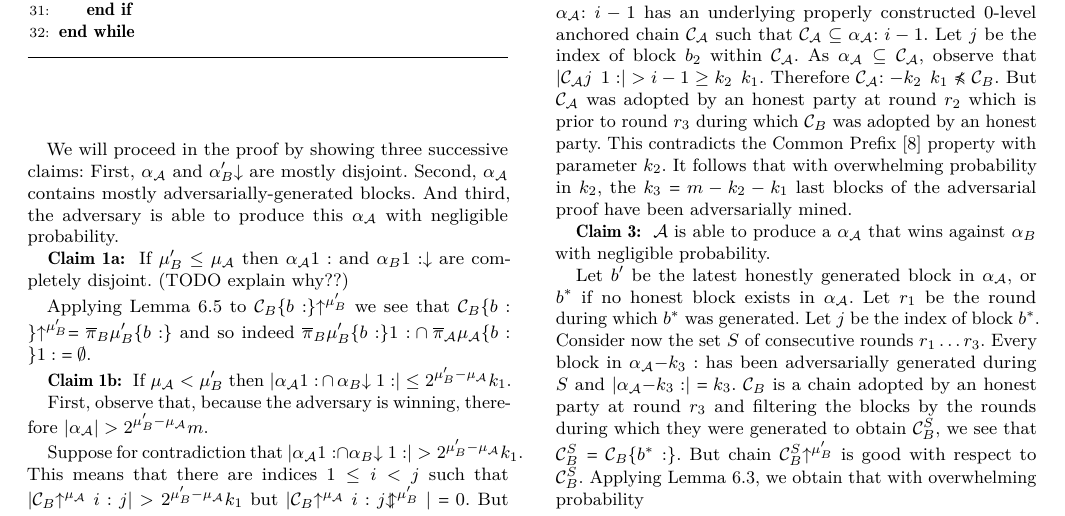
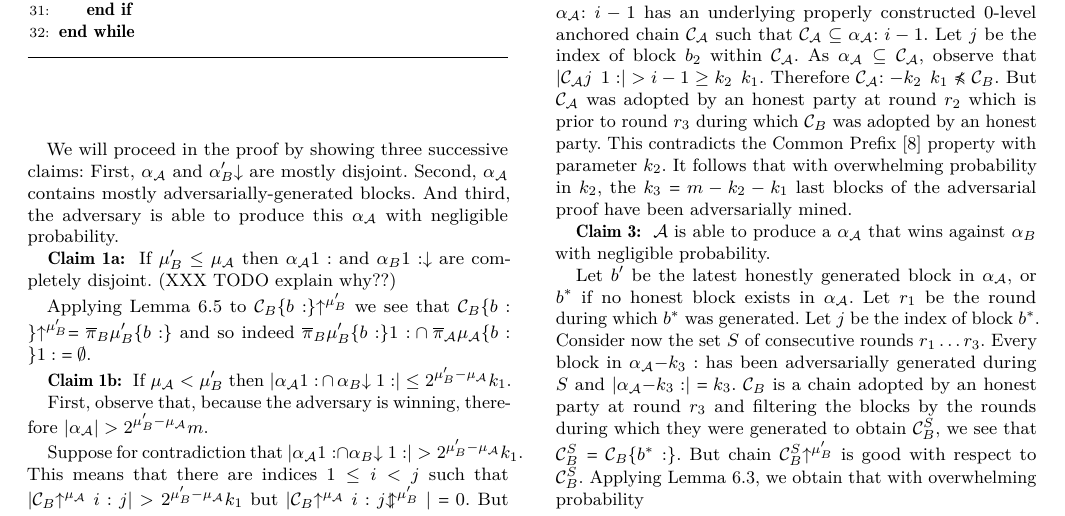
Before and after one commit to dionyziz/popow, a LaTeX paper (whitepaper/nipopows.tex, which reads whitepaper/proofs/security.tex): part of page 18 of 20, cut so that both start at the same text. Compiled offline with pdfLaTeX.

Commit message:
Consistently use XXX to denote TODOs

```diff
--- a/whitepaper/proofs/security.tex
+++ b/whitepaper/proofs/security.tex
@@ -66,7 +66,7 @@
 
     \textbf{Claim 1a: } If $\mu_B' \leq \mu_\mathcal{A}$ then
     $\alpha_\mathcal{A}[1:]$ and $\alpha_B[1:]\downchain$ are completely
-    disjoint. (TODO explain why??)
+    disjoint. (XXX TODO explain why??)
 
     Applying Lemma~\ref{lem:allblocks}
     to $\chain_B\{b:\}\upchain^{\mu_B'}$ we see that
```
Also changed, not shown: whitepaper/consensus.tex (+1 -1 lines).
